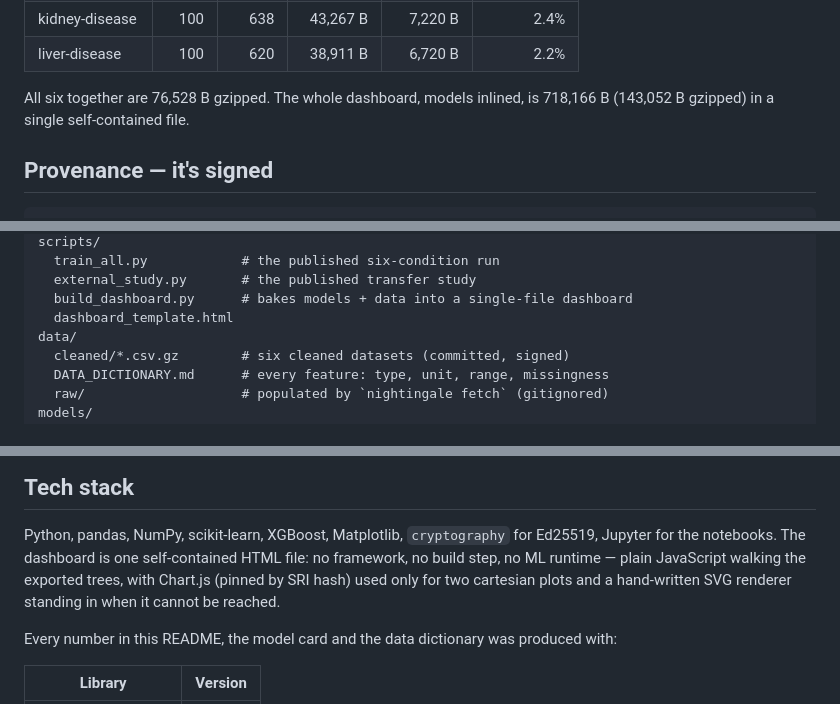
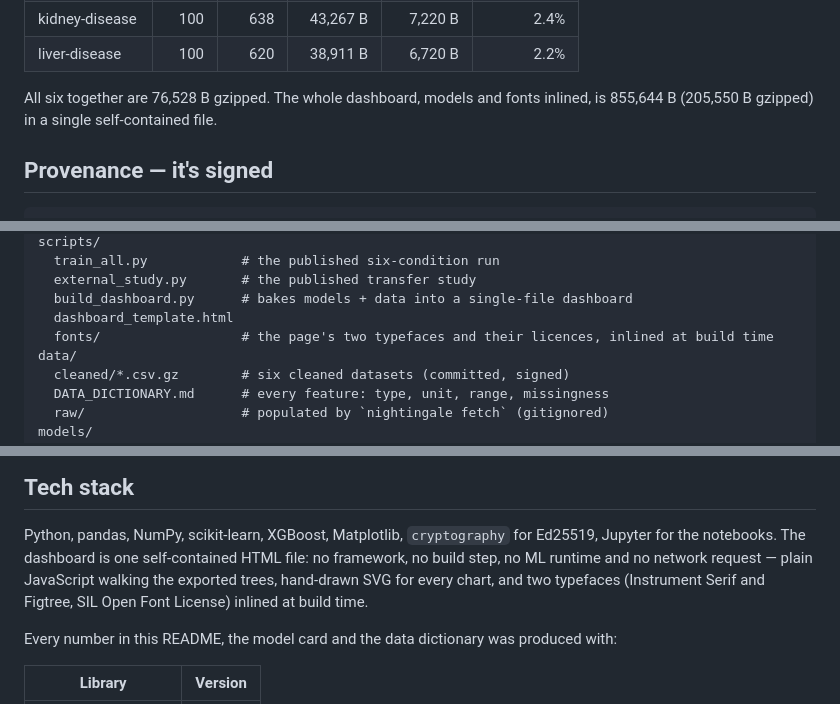
Before and after one commit to safdar-hussain1/nightingale, a Markdown page: README.md, 3 parts joined by grey strips. Rendered like a GitHub page.

```diff
--- a/README.md
+++ b/README.md
@@ -446,8 +449,8 @@ close, so no model was traded down for size:
 | kidney-disease | 100 | 638 | 43,267 B | 7,220 B | 2.4% |
 | liver-disease | 100 | 620 | 38,911 B | 6,720 B | 2.2% |
 
-All six together are 76,528 B gzipped. The whole dashboard, models inlined, is
-718,166 B (143,052 B gzipped) in a single self-contained file.
+All six together are 76,528 B gzipped. The whole dashboard, models and fonts
+inlined, is 855,644 B (205,550 B gzipped) in a single self-contained file.
 
 ## Provenance — it's signed
 
@@ -527,6 +530,7 @@ scripts/
   external_study.py       # the published transfer study
   build_dashboard.py      # bakes models + data into a single-file dashboard
   dashboard_template.html
+  fonts/                  # the page's two typefaces and their licences, inlined at build time
 data/
   cleaned/*.csv.gz        # six cleaned datasets (committed, signed)
   DATA_DICTIONARY.md      # every feature: type, unit, range, missingness
@@ -576,10 +580,10 @@ every cleaning decision — is in
 
 Python, pandas, NumPy, scikit-learn, XGBoost, Matplotlib, `cryptography` for
 Ed25519, Jupyter for the notebooks. The dashboard is one
-self-contained HTML file: no framework, no build step, no ML runtime — plain
-JavaScript walking the exported trees, with Chart.js (pinned by SRI hash) used
-only for two cartesian plots and a hand-written SVG renderer standing in when it
-cannot be reached.
+self-contained HTML file: no framework, no build step, no ML runtime and no
+network request — plain JavaScript walking the exported trees, hand-drawn SVG
+for every chart, and two typefaces (Instrument Serif and Figtree, SIL Open Font
+License) inlined at build time.
 
 Every number in this README, the model card and the data dictionary was
 produced with:
```
Also changed, not shown: other parts of README.md (+14 -11 lines), docs/og-image.png, reports/figures/dashboard.png, 11 other files.
